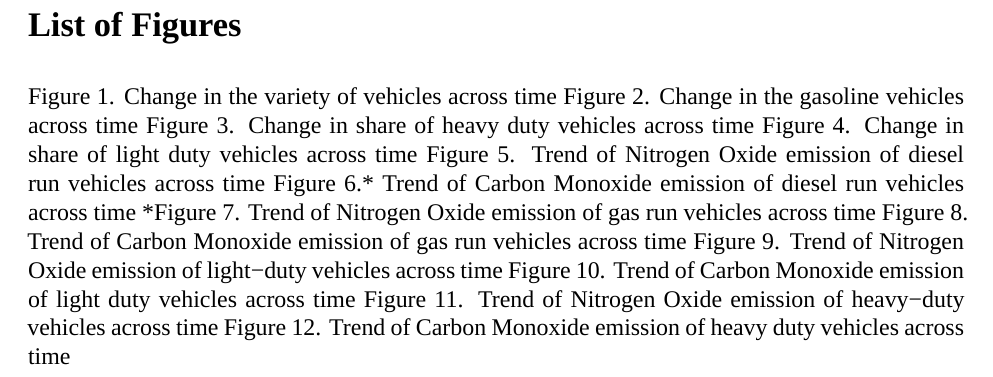
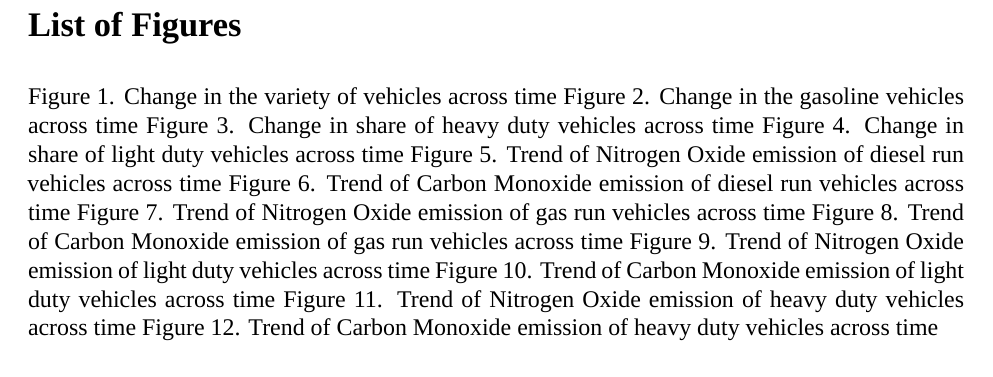
Before and after one commit to tyx1719/Final-Project_Shidi-Soumya-Yuxuan, an R Markdown document (Code_Main-Markdown.Rmd): part of page 4 of 19, cut so that both start at the same text. Rendered offline with R 4.5, knitr and Pandoc, then LaTeX, with nearby package versions; some code elsewhere in the file could not run offline; a font, style sheet, LaTeX package, included part or bibliography that could not be used is replaced or left out.

Commit message:
Knit to pdf

```diff
--- a/Code_Main-Markdown.Rmd
+++ b/Code_Main-Markdown.Rmd
@@ -27,12 +27,12 @@ Figure 2. Change in the gasoline vehicles across time
 Figure 3. Change in share of heavy duty vehicles across time
 Figure 4. Change in share of light duty vehicles across time
 Figure 5. Trend of Nitrogen Oxide emission of diesel run vehicles across time
-Figure 6.* Trend of Carbon Monoxide emission of diesel run vehicles across time
-*Figure 7. Trend of Nitrogen Oxide emission of gas run vehicles across time
+Figure 6. Trend of Carbon Monoxide emission of diesel run vehicles across time
+Figure 7. Trend of Nitrogen Oxide emission of gas run vehicles across time
 Figure 8. Trend of Carbon Monoxide emission of gas run vehicles across time
-Figure 9. Trend of Nitrogen Oxide emission of light−duty vehicles across time
+Figure 9. Trend of Nitrogen Oxide emission of light duty vehicles across time
 Figure 10. Trend of Carbon Monoxide emission of light duty vehicles across time
-Figure 11. Trend of Nitrogen Oxide emission of heavy−duty vehicles across time
+Figure 11. Trend of Nitrogen Oxide emission of heavy duty vehicles across time
 Figure 12. Trend of Carbon Monoxide emission of heavy duty vehicles across time
 \newpage
 
```
Also changed, not shown: Code_Main-Markdown.pdf (added), Code_Main-Markdown.tex, Code_Main-Markdown_files/figure-latex/unnamed-chunk-3-1.pdf, Code_Main-Markdown_files/figure-latex/unnamed-chunk-3-2.pdf, Code_Main-Markdown_files/figure-latex/unnamed-chunk-4-1.pdf, Code_Main-Markdown_files/figure-latex/unnamed-chunk-4-2.pdf, Code_Main-Markdown_files/figure-latex/unnamed-chunk-5-1.pdf, Code_Main-Markdown_files/figure-latex/unnamed-chunk-5-2.pdf, Code_Main-Markdown_files/figure-latex/unnamed-chunk-6-1.pdf, Code_Main-Markdown_files/figure-latex/unnamed-chunk-6-2.pdf, Code_Main-Markdown_files/figure-latex/unnamed-chunk-7-1.pdf, Code_Main-Markdown_files/figure-latex/unnamed-chunk-7-2.pdf, Code_Main-Markdown_files/figure-latex/unnamed-chunk-8-1.pdf, Code_Main-Markdown_files/figure-latex/unnamed-chunk-8-2.pdf, 1 other file.
